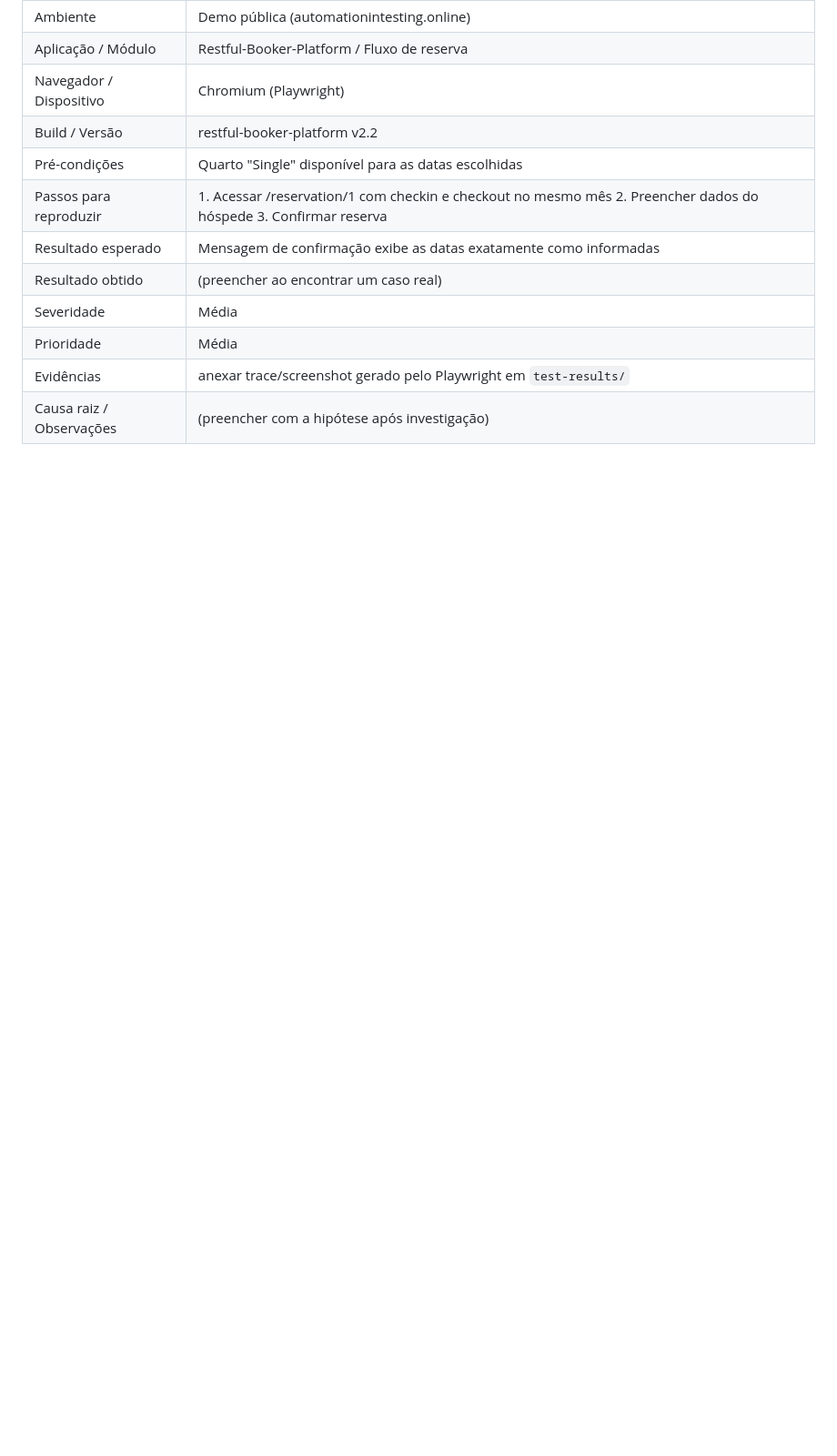
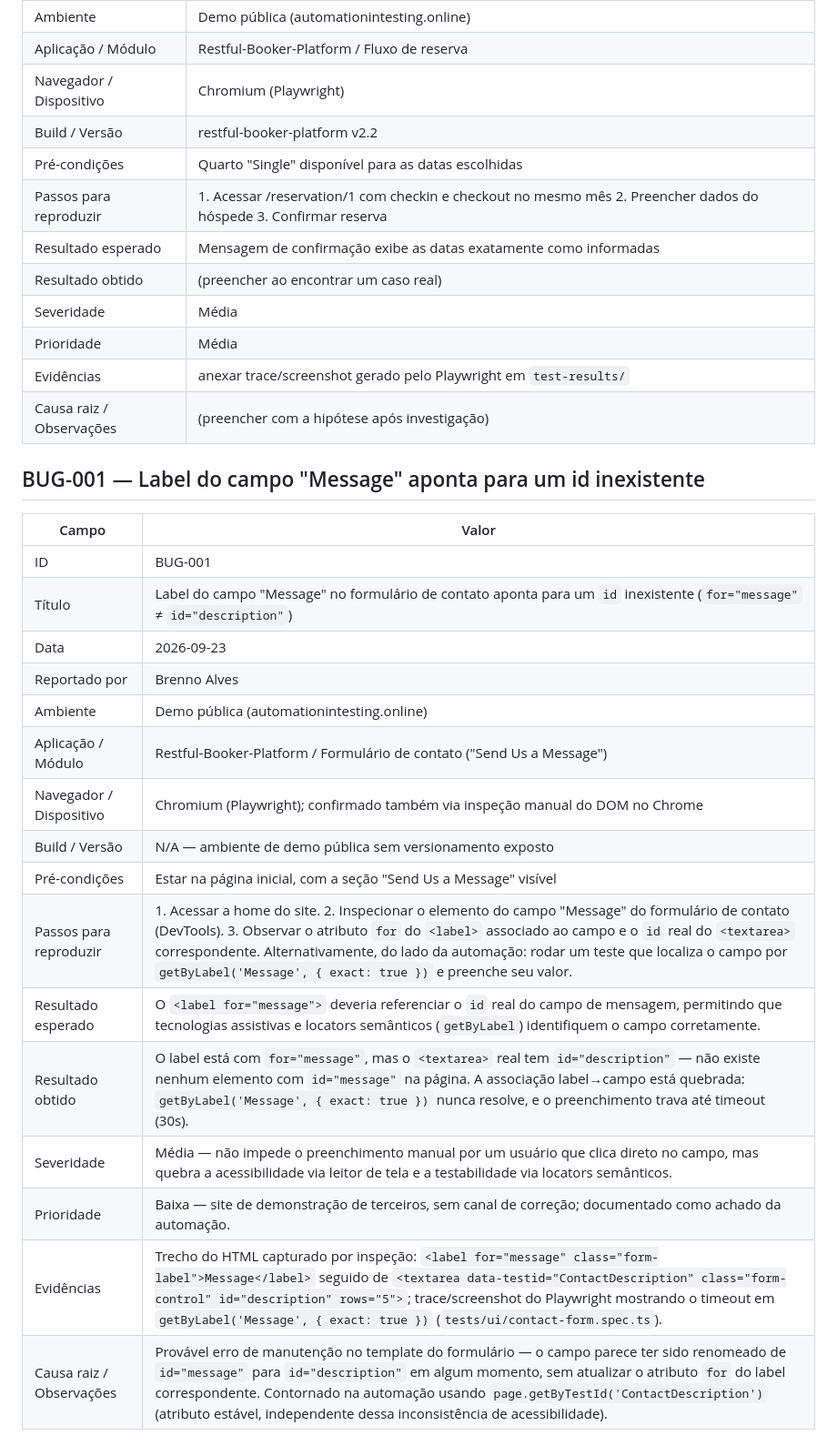
Before and after one commit to brennolvs/restful-booker-automation, a Markdown page: docs/BUG_REPORT_TEMPLATE.md, the part around the change. Shown at 91% size. Drawn GitHub-style; blank space fills up the shorter version.

Commit message:
Cadastrando bug encontrado no campo Message (o for="message" vs id="description")

```diff
--- a/docs/BUG_REPORT_TEMPLATE.md
+++ b/docs/BUG_REPORT_TEMPLATE.md
@@ -43,3 +43,24 @@
 | Prioridade | Média |
 | Evidências | anexar trace/screenshot gerado pelo Playwright em `test-results/` |
 | Causa raiz / Observações | (preencher com a hipótese após investigação) |
+
+## BUG-001 — Label do campo "Message" aponta para um id inexistente
+
+| Campo | Valor |
+|---|---|
+| ID | BUG-001 |
+| Título | Label do campo "Message" no formulário de contato aponta para um `id` inexistente (`for="message"` ≠ `id="description"`) |
+| Data | 2026-09-23 |
+| Reportado por | Brenno Alves |
+| Ambiente | Demo pública (automationintesting.online) |
+| Aplicação / Módulo | Restful-Booker-Platform / Formulário de contato ("Send Us a Message") |
+| Navegador / Dispositivo | Chromium (Playwright); confirmado também via inspeção manual do DOM no Chrome |
+| Build / Versão | N/A — ambiente de demo pública sem versionamento exposto |
+| Pré-condições | Estar na página inicial, com a seção "Send Us a Message" visível |
+| Passos para reproduzir | 1. Acessar a home do site. 2. Inspecionar o elemento do campo "Message" do formulário de contato (DevTools). 3. Observar o atributo `for` do `<label>` associado ao campo e o `id` real do `<textarea>` correspondente. Alternativamente, do lado da automação: rodar um teste que localiza o campo por `getByLabel('Message', { exact: true })` e preenche seu valor. |
+| Resultado esperado | O `<label for="message">` deveria referenciar o `id` real do campo de mensagem, permitindo que tecnologias assistivas e locators semânticos (`getByLabel`) identifiquem o campo corretamente. |
+| Resultado obtido | O label está com `for="message"`, mas o `<textarea>` real tem `id="description"` — não existe nenhum elemento com `id="message"` na página. A associação label→campo está quebrada: `getByLabel('Message', { exact: true })` nunca resolve, e o preenchimento trava até timeout (30s). |
+| Severidade | Média — não impede o preenchimento manual por um usuário que clica direto no campo, mas quebra a acessibilidade via leitor de tela e a testabilidade via locators semânticos. |
+| Prioridade | Baixa — site de demonstração de terceiros, sem canal de correção; documentado como achado da automação. |
+| Evidências | Trecho do HTML capturado por inspeção: `<label for="message" class="form-label">Message</label>` seguido de `<textarea data-testid="ContactDescription" class="form-control" id="description" rows="5">`; trace/screenshot do Playwright mostrando o timeout em `getByLabel('Message', { exact: true })` (`tests/ui/contact-form.spec.ts`). |
+| Causa raiz / Observações | Provável erro de manutenção no template do formulário — o campo parece ter sido renomeado de `id="message"` para `id="description"` em algum momento, sem atualizar o atributo `for` do label correspondente. Contornado na automação usando `page.getByTestId('ContactDescription')` (atributo estável, independente dessa inconsistência de acessibilidade). |
```
